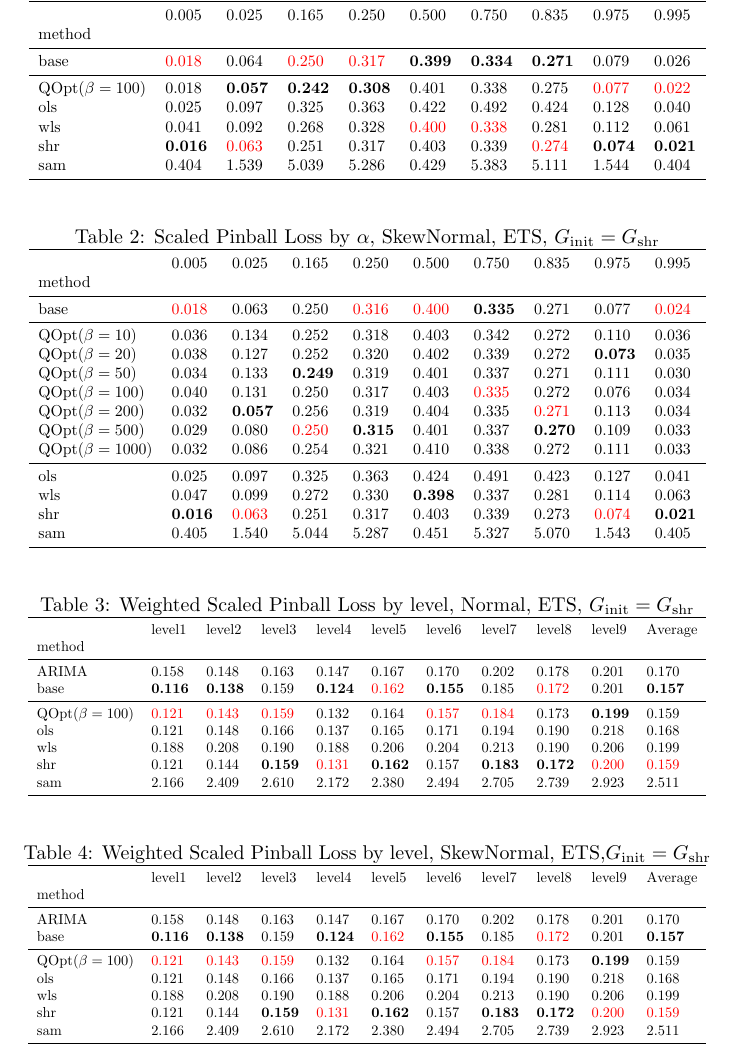
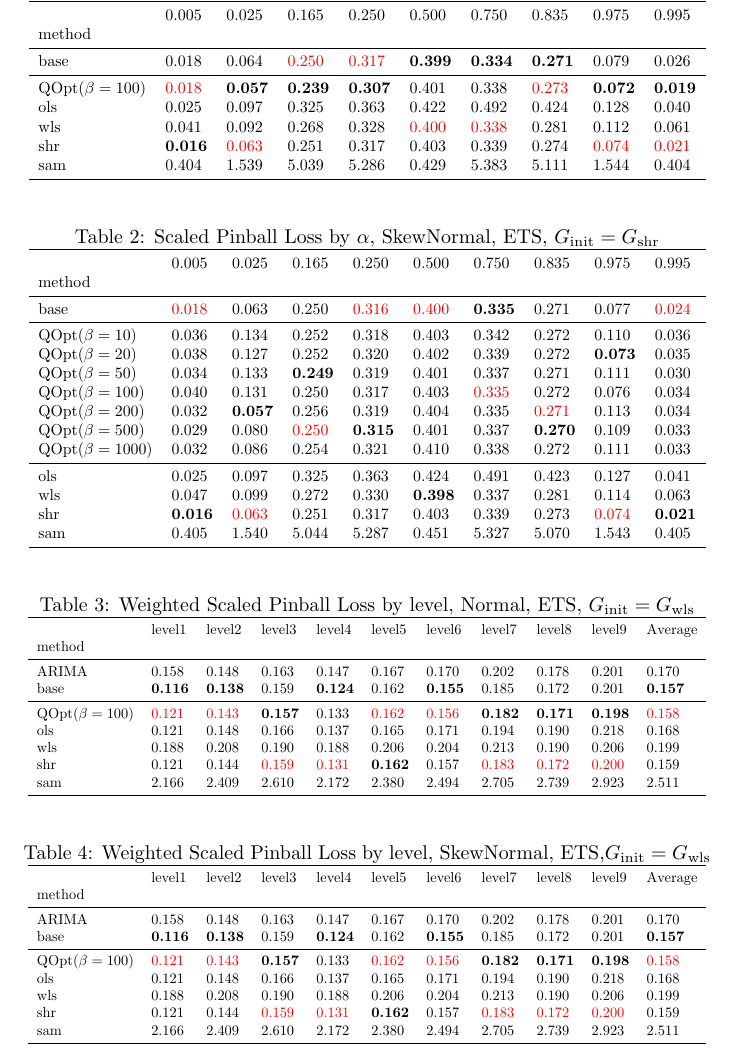
Before and after one commit to AngelPone/optimal-quantile, a LaTeX document (output/tables/tables.tex, which reads output/tables/M5_ets_normal.tex, output/tables/M5_ets_spl_normal.tex): part of page 1 of 2, cut so that both start at the same text. Compiled offline with pdfLaTeX.

Commit message:
update results for m5 starting from wls

```diff
--- a/output/tables/M5_ets_normal.tex
+++ b/output/tables/M5_ets_normal.tex
@@ -3,12 +3,12 @@
  & 0.005 & 0.025 & 0.165 & 0.250 & 0.500 & 0.750 & 0.835 & 0.975 & 0.995 \\
 method &  &  &  &  &  &  &  &  &  \\
 \midrule
-base & \textcolor{red}{0.018} & 0.064 & \textcolor{red}{0.250} & \textcolor{red}{0.317} & \textbf{0.399} & \textbf{0.334} & \textbf{0.271} & 0.079 & 0.026 \\
+base & 0.018 & 0.064 & \textcolor{red}{0.250} & \textcolor{red}{0.317} & \textbf{0.399} & \textbf{0.334} & \textbf{0.271} & 0.079 & 0.026 \\
 \midrule
-QOpt($\beta=100$) & 0.018 & \textbf{0.057} & \textbf{0.242} & \textbf{0.308} & 0.401 & 0.338 & 0.275 & \textcolor{red}{0.077} & \textcolor{red}{0.022} \\
+QOpt($\beta=100$) & \textcolor{red}{0.018} & \textbf{0.057} & \textbf{0.239} & \textbf{0.307} & 0.401 & 0.338 & \textcolor{red}{0.273} & \textbf{0.072} & \textbf{0.019} \\
 ols & 0.025 & 0.097 & 0.325 & 0.363 & 0.422 & 0.492 & 0.424 & 0.128 & 0.040 \\
 wls & 0.041 & 0.092 & 0.268 & 0.328 & \textcolor{red}{0.400} & \textcolor{red}{0.338} & 0.281 & 0.112 & 0.061 \\
-shr & \textbf{0.016} & \textcolor{red}{0.063} & 0.251 & 0.317 & 0.403 & 0.339 & \textcolor{red}{0.274} & \textbf{0.074} & \textbf{0.021} \\
+shr & \textbf{0.016} & \textcolor{red}{0.063} & 0.251 & 0.317 & 0.403 & 0.339 & 0.274 & \textcolor{red}{0.074} & \textcolor{red}{0.021} \\
 sam & 0.404 & 1.539 & 5.039 & 5.286 & 0.429 & 5.383 & 5.111 & 1.544 & 0.404 \\
 \bottomrule
 \end{tabular}
--- a/output/tables/M5_ets_spl_normal.tex
+++ b/output/tables/M5_ets_spl_normal.tex
@@ -4,12 +4,12 @@
 method &  &  &  &  &  &  &  &  &  &  \\
 \midrule
 ARIMA & 0.158 & 0.148 & 0.163 & 0.147 & 0.167 & 0.170 & 0.202 & 0.178 & 0.201 & 0.170 \\
-base & \textbf{0.116} & \textbf{0.138} & 0.159 & \textbf{0.124} & \textcolor{red}{0.162} & \textbf{0.155} & 0.185 & \textcolor{red}{0.172} & 0.201 & \textbf{0.157} \\
+base & \textbf{0.116} & \textbf{0.138} & 0.159 & \textbf{0.124} & 0.162 & \textbf{0.155} & 0.185 & 0.172 & 0.201 & \textbf{0.157} \\
 \midrule
-QOpt($\beta=100$) & \textcolor{red}{0.121} & \textcolor{red}{0.143} & \textcolor{red}{0.159} & 0.132 & 0.164 & \textcolor{red}{0.157} & \textcolor{red}{0.184} & 0.173 & \textbf{0.199} & 0.159 \\
+QOpt($\beta=100$) & \textcolor{red}{0.121} & \textcolor{red}{0.143} & \textbf{0.157} & 0.133 & \textcolor{red}{0.162} & \textcolor{red}{0.156} & \textbf{0.182} & \textbf{0.171} & \textbf{0.198} & \textcolor{red}{0.158} \\
 ols & 0.121 & 0.148 & 0.166 & 0.137 & 0.165 & 0.171 & 0.194 & 0.190 & 0.218 & 0.168 \\
 wls & 0.188 & 0.208 & 0.190 & 0.188 & 0.206 & 0.204 & 0.213 & 0.190 & 0.206 & 0.199 \\
-shr & 0.121 & 0.144 & \textbf{0.159} & \textcolor{red}{0.131} & \textbf{0.162} & 0.157 & \textbf{0.183} & \textbf{0.172} & \textcolor{red}{0.200} & \textcolor{red}{0.159} \\
+shr & 0.121 & 0.144 & \textcolor{red}{0.159} & \textcolor{red}{0.131} & \textbf{0.162} & 0.157 & \textcolor{red}{0.183} & \textcolor{red}{0.172} & \textcolor{red}{0.200} & 0.159 \\
 sam & 2.166 & 2.409 & 2.610 & 2.172 & 2.380 & 2.494 & 2.705 & 2.739 & 2.923 & 2.511 \\
 \bottomrule
 \end{tabular}
--- a/output/tables/tables.tex
+++ b/output/tables/tables.tex
@@ -17,12 +17,12 @@
 
 
 \begin{table}
-\caption{Weighted Scaled Pinball Loss by level, Normal, ETS, $G_{\text{init}}= G_{\text{shr}}$}
+\caption{Weighted Scaled Pinball Loss by level, Normal, ETS, $G_{\text{init}}= G_{\text{wls}}$}
 \resizebox{\textwidth}{!}{
 \input{./M5_ets_spl_normal.tex}}
 \end{table}
 \begin{table}
-\caption{Weighted Scaled Pinball Loss by level, SkewNormal, ETS,$G_{\text{init}}= G_{\text{shr}}$}
+\caption{Weighted Scaled Pinball Loss by level, SkewNormal, ETS,$G_{\text{init}}= G_{\text{wls}}$}
 \resizebox{\textwidth}{!}{
 \input{./M5_ets_spl_normal.tex}}
 \end{table}
```
Also changed, not shown: 2 other files.
